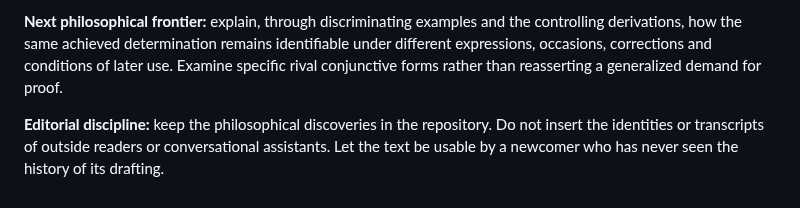
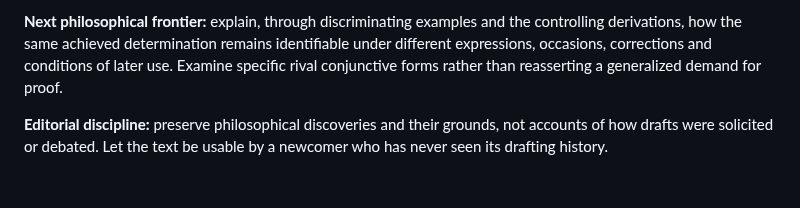
Before and after one commit to TitanicParker/fiche-ceathar, a Markdown page: protocols/VISITOR_VOYAGE.md, the part around the change. Rendered like a GitHub page.

Commit message:
Keep editorial guide focused on discoveries rather than drafting history

```diff
--- a/protocols/VISITOR_VOYAGE.md
+++ b/protocols/VISITOR_VOYAGE.md
@@ -559,4 +559,4 @@ Chapters XVIII–XX examined how a question makes another possible, how what was
 
 **Next philosophical frontier:** explain, through discriminating examples and the controlling derivations, how the same achieved determination remains identifiable under different expressions, occasions, corrections and conditions of later use. Examine specific rival conjunctive forms rather than reasserting a generalized demand for proof.
 
-**Editorial discipline:** keep the philosophical discoveries in the repository. Do not insert the identities or transcripts of outside readers or conversational assistants. Let the text be usable by a newcomer who has never seen the history of its drafting.
+**Editorial discipline:** preserve philosophical discoveries and their grounds, not accounts of how drafts were solicited or debated. Let the text be usable by a newcomer who has never seen its drafting history.
```
